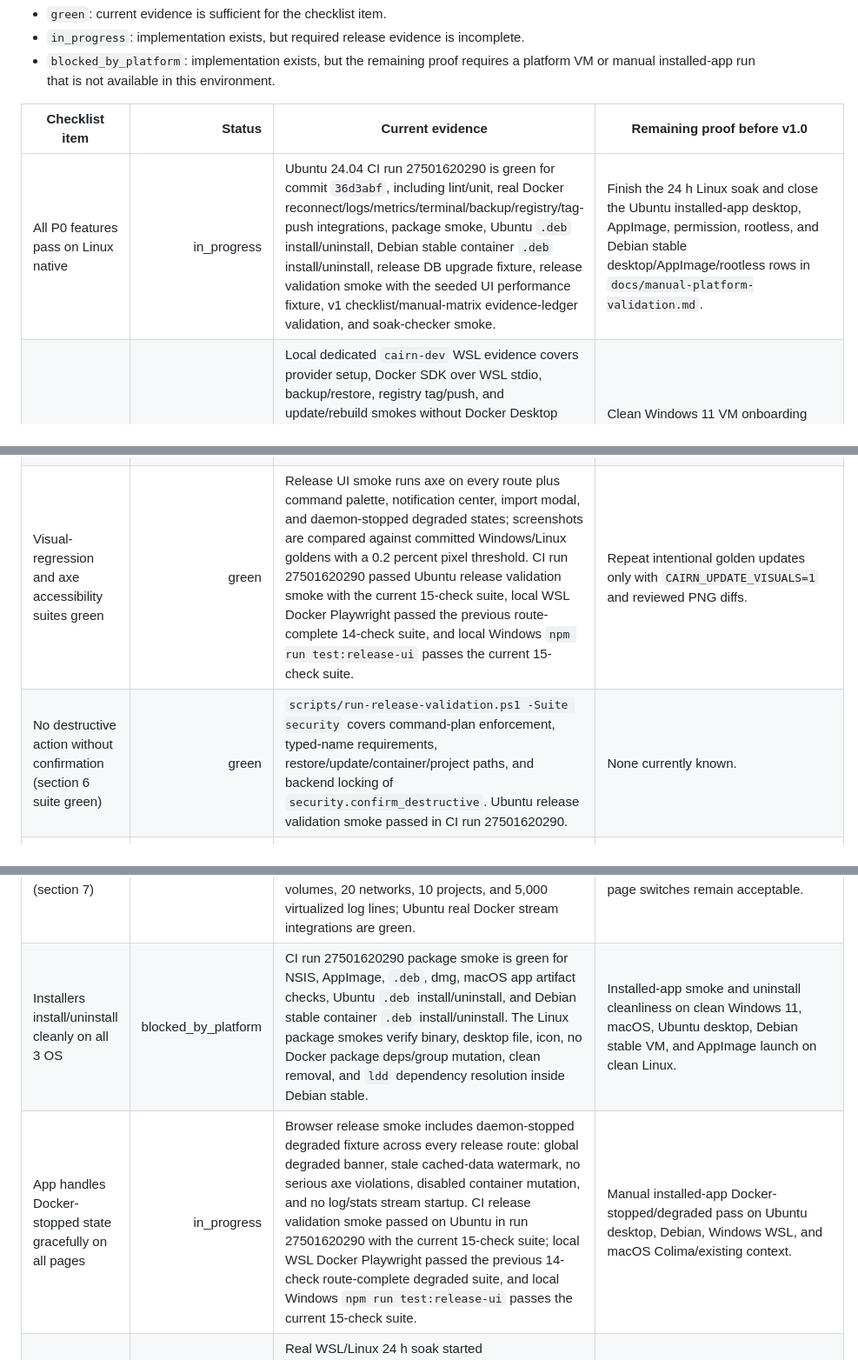
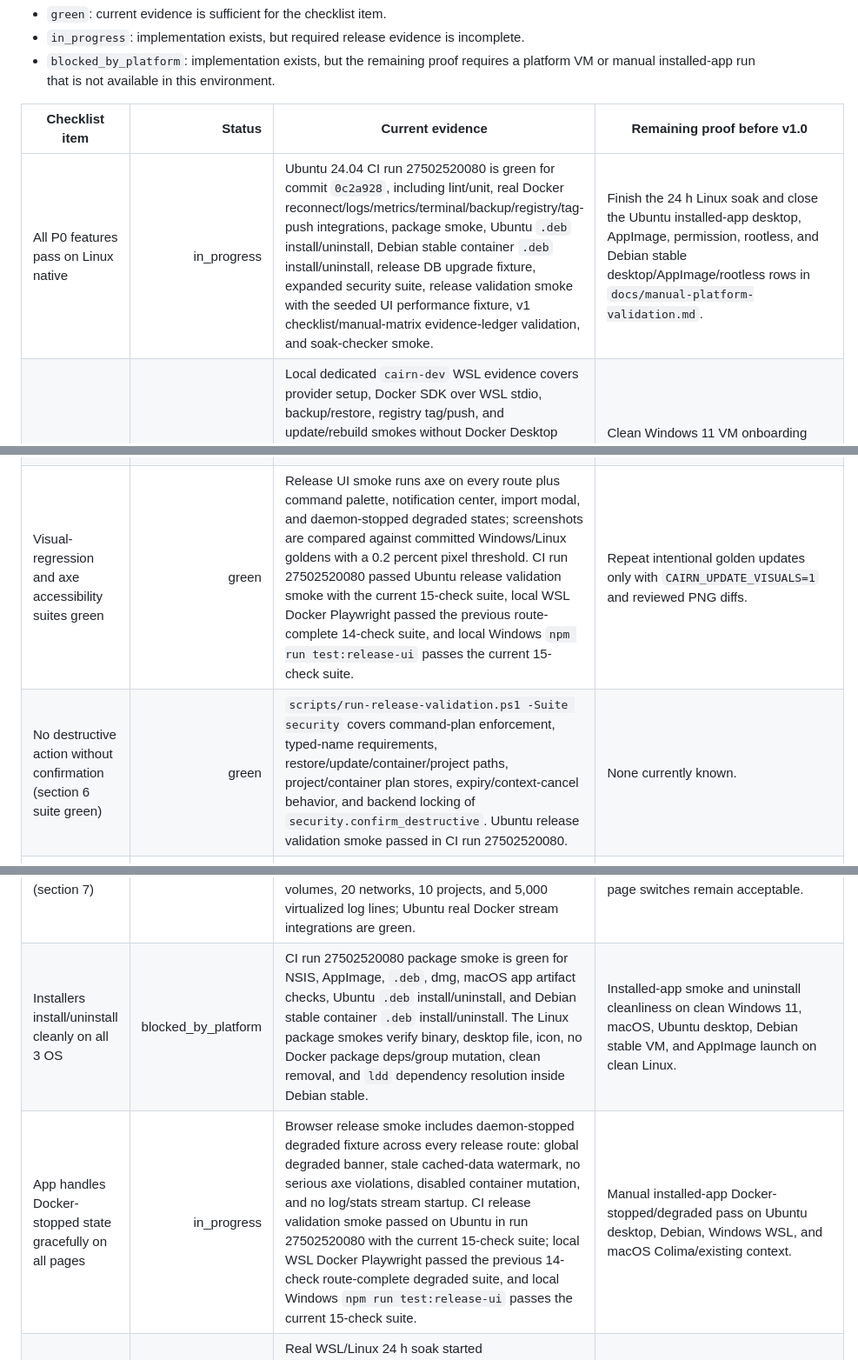
Before and after one commit to RCooLeR/Cairn, a Markdown page: docs/v1-release-checklist.md, 3 parts joined by grey strips. Shown at 87% size. Drawn GitHub-style.

```diff
--- a/docs/v1-release-checklist.md
+++ b/docs/v1-release-checklist.md
@@ -9,17 +9,17 @@ Status legend:
 
 | Checklist item | Status | Current evidence | Remaining proof before v1.0 |
 |---|---:|---|---|
-| All P0 features pass on Linux native | in_progress | Ubuntu 24.04 CI run 27501620290 is green for commit `36d3abf`, including lint/unit, real Docker reconnect/logs/metrics/terminal/backup/registry/tag-push integrations, package smoke, Ubuntu `.deb` install/uninstall, Debian stable container `.deb` install/uninstall, release DB upgrade fixture, release validation smoke with the seeded UI performance fixture, v1 checklist/manual-matrix evidence-ledger validation, and soak-checker smoke. | Finish the 24 h Linux soak and close the Ubuntu installed-app desktop, AppImage, permission, rootless, and Debian stable desktop/AppImage/rootless rows in `docs/manual-platform-validation.md`. |
+| All P0 features pass on Linux native | in_progress | Ubuntu 24.04 CI run 27502520080 is green for commit `0c2a928`, including lint/unit, real Docker reconnect/logs/metrics/terminal/backup/registry/tag-push integrations, package smoke, Ubuntu `.deb` install/uninstall, Debian stable container `.deb` install/uninstall, release DB upgrade fixture, expanded security suite, release validation smoke with the seeded UI performance fixture, v1 checklist/manual-matrix evidence-ledger validation, and soak-checker smoke. | Finish the 24 h Linux soak and close the Ubuntu installed-app desktop, AppImage, permission, rootless, and Debian stable desktop/AppImage/rootless rows in `docs/manual-platform-validation.md`. |
 | All P0 features pass on Windows WSL | blocked_by_platform | Local dedicated `cairn-dev` WSL evidence covers provider setup, Docker SDK over WSL stdio, backup/restore, registry tag/push, and update/rebuild smokes without Docker Desktop contexts. `./scripts/run-release-validation.ps1 -Suite wsl-provider` passed locally, preflighting the dedicated distro, asserting Go 1.26.4, and verifying the Windows Docker context was unchanged. Windows CI run 27499807123 is green for unit/frontend/package smoke. | Clean Windows 11 VM onboarding from WSL absent/partial states, full WSL provider integration suite, installed app smoke, and uninstall cleanliness. |
 | All P0 features pass on macOS (Colima + existing context) | blocked_by_platform | macOS CI run 27499807123 is green for unit/frontend/package smoke and dmg/app artifact checks. Colima/existing-context behavior is covered by parser, provider, service, and frontend fixture tests. | Apple Silicon Colima VM onboarding/runtime/update/rebuild/tag-push smoke, existing Docker Desktop/OrbStack context switch, host/backend terminal smoke, and uninstall cleanliness. |
 | Update + lineage + registry-account test suite green (section 5 all 14 cases) | green | Phase 8 exit evidence records all 14 normative cases across registry, lineage, updates, Docker, store, and frontend tests; Ubuntu CI includes real registry auth and tag/push integrations; Windows WSL `cairn-dev` registry and update/rebuild smokes are green. | macOS Colima runtime repeat remains a platform-matrix row, but the normative automated suite is green. |
-| Visual-regression and axe accessibility suites green | green | Release UI smoke runs axe on every route plus command palette, notification center, import modal, and daemon-stopped degraded states; screenshots are compared against committed Windows/Linux goldens with a 0.2 percent pixel threshold. CI run 27501620290 passed Ubuntu release validation smoke with the current 15-check suite, local WSL Docker Playwright passed the previous route-complete 14-check suite, and local Windows `npm run test:release-ui` passes the current 15-check suite. | Repeat intentional golden updates only with `CAIRN_UPDATE_VISUALS=1` and reviewed PNG diffs. |
-| No destructive action without confirmation (section 6 suite green) | green | `scripts/run-release-validation.ps1 -Suite security` covers command-plan enforcement, typed-name requirements, restore/update/container/project paths, and backend locking of `security.confirm_destructive`. Ubuntu release validation smoke passed in CI run 27501620290. | None currently known. |
+| Visual-regression and axe accessibility suites green | green | Release UI smoke runs axe on every route plus command palette, notification center, import modal, and daemon-stopped degraded states; screenshots are compared against committed Windows/Linux goldens with a 0.2 percent pixel threshold. CI run 27502520080 passed Ubuntu release validation smoke with the current 15-check suite, local WSL Docker Playwright passed the previous route-complete 14-check suite, and local Windows `npm run test:release-ui` passes the current 15-check suite. | Repeat intentional golden updates only with `CAIRN_UPDATE_VISUALS=1` and reviewed PNG diffs. |
+| No destructive action without confirmation (section 6 suite green) | green | `scripts/run-release-validation.ps1 -Suite security` covers command-plan enforcement, typed-name requirements, restore/update/container/project paths, project/container plan stores, expiry/context-cancel behavior, and backend locking of `security.confirm_destructive`. Ubuntu release validation smoke passed in CI run 27502520080. | None currently known. |
 | No plaintext secrets anywhere (redaction suite green) | green | Security suite covers registry login via `--password-stdin`, audit/log/DTO redaction, auth env masking, and no Cairn persistence of registry secrets. | None currently known. |
 | No Docker TCP exposure configured by Cairn | green | Security review verifies Cairn never configures Docker TCP exposure and only warns on existing unencrypted `tcp://` contexts. | Manual context matrix should verify warning visibility on a real unencrypted remote context. |
 | Performance targets met at seeded scale (section 7) | in_progress | Release validation smoke covers seed-scale backend performance; frontend tests cover route/search/dashboard behavior; browser-level release UI seeded fixture passes the v1 scale target with 100 containers, 500 images, 200 volumes, 20 networks, 10 projects, and 5,000 virtualized log lines; Ubuntu real Docker stream integrations are green. | Manual UI observation during the 24 h soak still needs to record that log viewer responsiveness and dashboard page switches remain acceptable. |
-| Installers install/uninstall cleanly on all 3 OS | blocked_by_platform | CI run 27501620290 package smoke is green for NSIS, AppImage, `.deb`, dmg, macOS app artifact checks, Ubuntu `.deb` install/uninstall, and Debian stable container `.deb` install/uninstall. The Linux package smokes verify binary, desktop file, icon, no Docker package deps/group mutation, clean removal, and `ldd` dependency resolution inside Debian stable. | Installed-app smoke and uninstall cleanliness on clean Windows 11, macOS, Ubuntu desktop, Debian stable VM, and AppImage launch on clean Linux. |
-| App handles Docker-stopped state gracefully on all pages | in_progress | Browser release smoke includes daemon-stopped degraded fixture across every release route: global degraded banner, stale cached-data watermark, no serious axe violations, disabled container mutation, and no log/stats stream startup. CI release validation smoke passed on Ubuntu in run 27501620290 with the current 15-check suite; local WSL Docker Playwright passed the previous 14-check route-complete degraded suite, and local Windows `npm run test:release-ui` passes the current 15-check suite. | Manual installed-app Docker-stopped/degraded pass on Ubuntu desktop, Debian, Windows WSL, and macOS Colima/existing context. |
+| Installers install/uninstall cleanly on all 3 OS | blocked_by_platform | CI run 27502520080 package smoke is green for NSIS, AppImage, `.deb`, dmg, macOS app artifact checks, Ubuntu `.deb` install/uninstall, and Debian stable container `.deb` install/uninstall. The Linux package smokes verify binary, desktop file, icon, no Docker package deps/group mutation, clean removal, and `ldd` dependency resolution inside Debian stable. | Installed-app smoke and uninstall cleanliness on clean Windows 11, macOS, Ubuntu desktop, Debian stable VM, and AppImage launch on clean Linux. |
+| App handles Docker-stopped state gracefully on all pages | in_progress | Browser release smoke includes daemon-stopped degraded fixture across every release route: global degraded banner, stale cached-data watermark, no serious axe violations, disabled container mutation, and no log/stats stream startup. CI release validation smoke passed on Ubuntu in run 27502520080 with the current 15-check suite; local WSL Docker Playwright passed the previous 14-check route-complete degraded suite, and local Windows `npm run test:release-ui` passes the current 15-check suite. | Manual installed-app Docker-stopped/degraded pass on Ubuntu desktop, Debian, Windows WSL, and macOS Colima/existing context. |
 | Crash-free soak: 24 h run with active streams, zero goroutine leaks (pprof check) | in_progress | Real WSL/Linux 24 h soak started `20260614T071038Z`; latest checked heartbeat remains active with logs/stats/terminal/dashboard counters increasing. `scripts/check-soak-status.ps1` now validates live heartbeat freshness/counter growth, final completion, minimum 24 h duration, and final goroutine thresholds; `scripts/test-soak-status-checker.ps1` proves the checker rejects short, failed, and leaky completed runs. | Wait for `phase 3 soak complete`, exit code 0, duration >= 24 h, and final goroutine count within threshold; retain pprof output if it fails. |
 
 ## Current blockers
```
Also changed, not shown: PROGRESS.md (+1 -1 lines), docs/v1-release-validation.md (+2 -2 lines).
